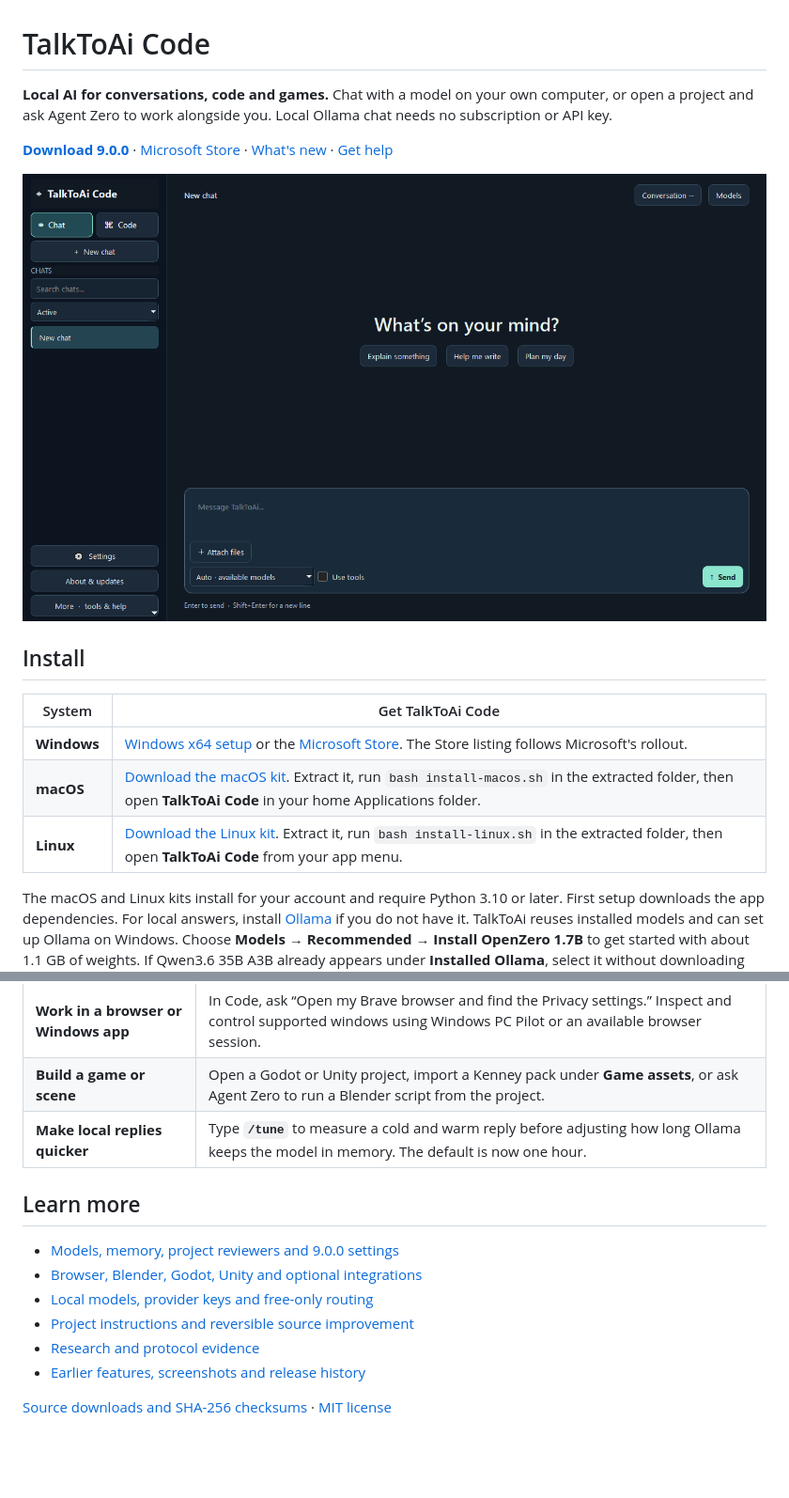
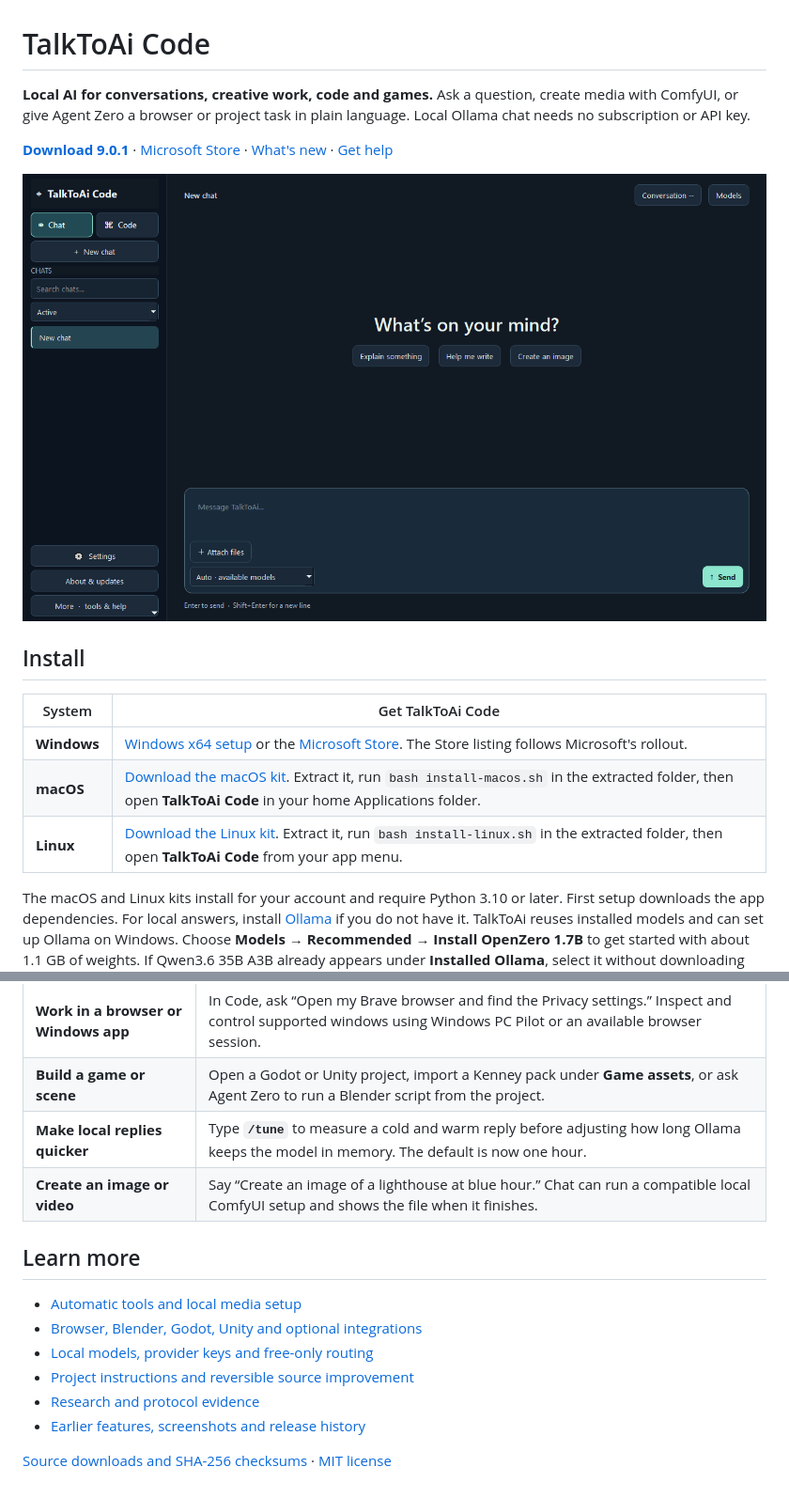
Before and after one commit to ResearchForumOnline/TalkToAi-Code, a Markdown page: README.md, 2 parts joined by grey strips. Shown at 94% size. Rendered like a GitHub page; pictures changed too: assets/screens/studio-chat-901.png (added); blank space fills up the shorter version.

Commit message:
Release 9.0.1 with automatic Chat tools and local media

```diff
--- a/README.md
+++ b/README.md
@@ -1,10 +1,10 @@
 # TalkToAi Code
 
-**Local AI for conversations, code and games.** Chat with a model on your own computer, or open a project and ask Agent Zero to work alongside you. Local Ollama chat needs no subscription or API key.
+**Local AI for conversations, creative work, code and games.** Ask a question, create media with ComfyUI, or give Agent Zero a browser or project task in plain language. Local Ollama chat needs no subscription or API key.
 
-[**Download 9.0.0**](https://github.com/ResearchForumOnline/TalkToAi-Code/releases/tag/v9.0.0) · [Microsoft Store](https://apps.microsoft.com/detail/9PPGFB30SHD9) · [What's new](docs/DESKTOP-9.0.0.md) · [Get help](https://github.com/ResearchForumOnline/TalkToAi-Code/issues)
+[**Download 9.0.1**](https://github.com/ResearchForumOnline/TalkToAi-Code/releases/tag/v9.0.1) · [Microsoft Store](https://apps.microsoft.com/detail/9PPGFB30SHD9) · [What's new](docs/DESKTOP-9.0.1.md) · [Get help](https://github.com/ResearchForumOnline/TalkToAi-Code/issues)
 
-![TalkToAi Code running on Windows, showing the new Chat workspace](assets/screens/studio-chat-900.png)
+![TalkToAi Code running on Windows, with automatic tools and a prompt for local image creation](assets/screens/studio-chat-901.png)
 
 ## Install
 
@@ -25,10 +25,11 @@ The macOS and Linux kits install for your account and require Python 3.10 or lat
 | **Work in a browser or Windows app** | In Code, ask “Open my Brave browser and find the Privacy settings.” Inspect and control supported windows using Windows PC Pilot or an available browser session. |
 | **Build a game or scene** | Open a Godot or Unity project, import a Kenney pack under **Game assets**, or ask Agent Zero to run a Blender script from the project. |
 | **Make local replies quicker** | Type **`/tune`** to measure a cold and warm reply before adjusting how long Ollama keeps the model in memory. The default is now one hour. |
+| **Create an image or video** | Say “Create an image of a lighthouse at blue hour.” Chat can run a compatible local ComfyUI setup and shows the file when it finishes. |
 
 ## Learn more
 
-- [Models, memory, project reviewers and 9.0.0 settings](docs/DESKTOP-9.0.0.md)
+- [Automatic tools and local media setup](docs/DESKTOP-9.0.1.md)
 - [Browser, Blender, Godot, Unity and optional integrations](docs/DESKTOP-8.8.0.md)
 - [Local models, provider keys and free-only routing](docs/FREE-API-ROUTING.md)
 - [Project instructions and reversible source improvement](docs/CUSTOMIZE-AND-IMPROVE.md)
```
Also changed, not shown: other parts of README.md (+4 -4 lines), docs/DESKTOP-9.0.1.md (added, +21 -0 lines), 16 other files.
